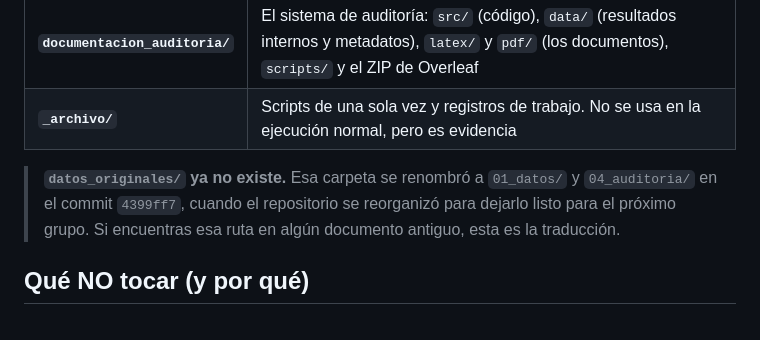
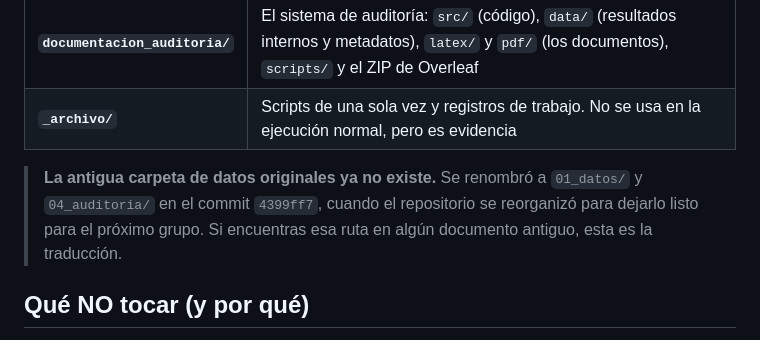
Before and after one commit to KevinG47/Consultoria, a Markdown page: README.md, the part around the change. Rendered like a GitHub page.

Commit message:
Corrige nota de datos originales y hace explícito el cd de validación

```diff
--- a/README.md
+++ b/README.md
@@ -70,10 +70,10 @@ haces, los análisis fallan con `invalid file request` o `Acceso denegado`.
 | **`documentacion_auditoria/`** | El sistema de auditoría: `src/` (código), `data/` (resultados internos y metadatos), `latex/` y `pdf/` (los documentos), `scripts/` y el ZIP de Overleaf |
 | **`_archivo/`** | Scripts de una sola vez y registros de trabajo. No se usa en la ejecución normal, pero es evidencia |
 
-> **`datos_originales/` ya no existe.** Esa carpeta se renombró a `01_datos/` y
-> `04_auditoria/` en el commit `4399ff7`, cuando el repositorio se reorganizó para
-> dejarlo listo para el próximo grupo. Si encuentras esa ruta en algún documento
-> antiguo, esta es la traducción.
+> **La antigua carpeta de datos originales ya no existe.** Se renombró a `01_datos/` y
+> `04_auditoria/` en el commit `4399ff7`, cuando el repositorio se reorganizó para dejarlo
+> listo para el próximo grupo. Si encuentras esa ruta en algún documento antiguo, esta es
+> la traducción.
 
 ## Qué NO tocar (y por qué)
 
```
Also changed, not shown: COMANDOS.md (+12 -3 lines).
